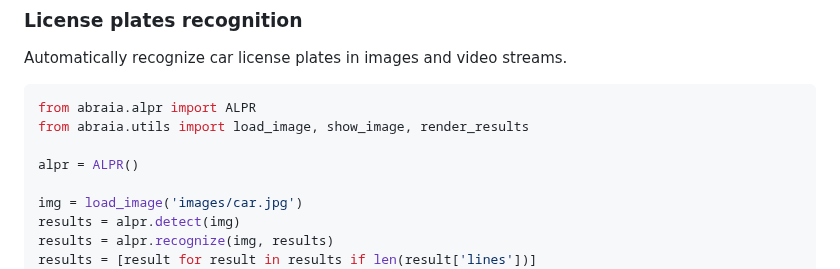
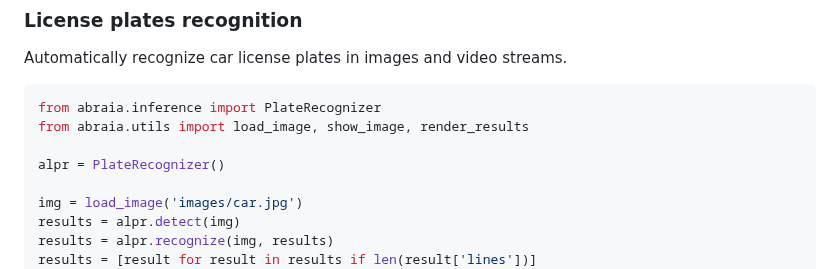
Before and after one commit to abraia/abraia-multiple, a Markdown page: README.md, the part around one of its changes. GitHub-like rendering.

````diff
--- a/README.md
+++ b/README.md
@@ -87,10 +87,10 @@ save_image(out, 'images/rolling-stones-identified.jpg')
 Automatically recognize car license plates in images and video streams.
 
 ```python
-from abraia.alpr import ALPR
+from abraia.inference import PlateRecognizer
 from abraia.utils import load_image, show_image, render_results
 
-alpr = ALPR()
+alpr = PlateRecognizer()
 
 img = load_image('images/car.jpg')
 results = alpr.detect(img)
````
Also changed, not shown: other parts of README.md (+7 -7 lines), images/screenshot.jpg, 21 other files.
